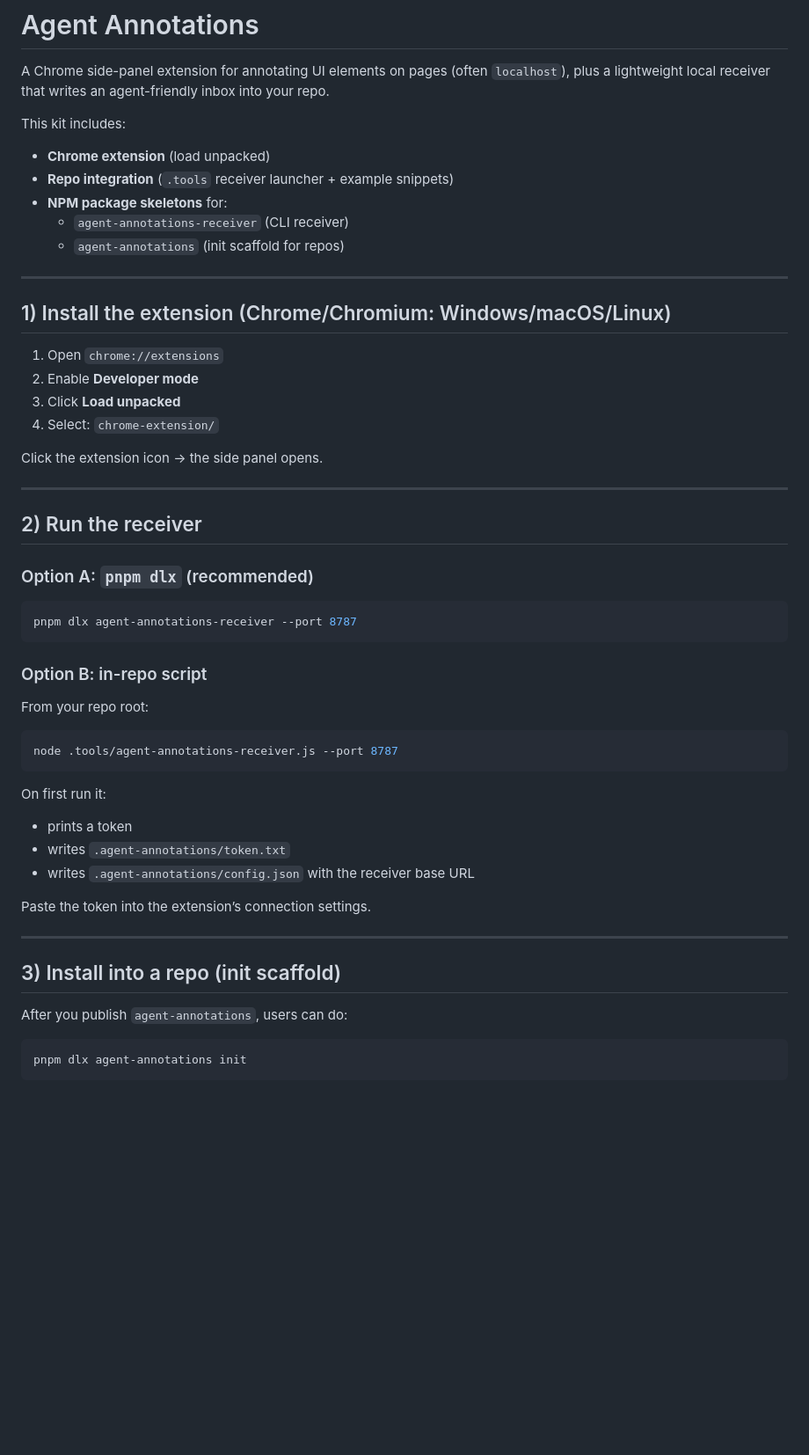
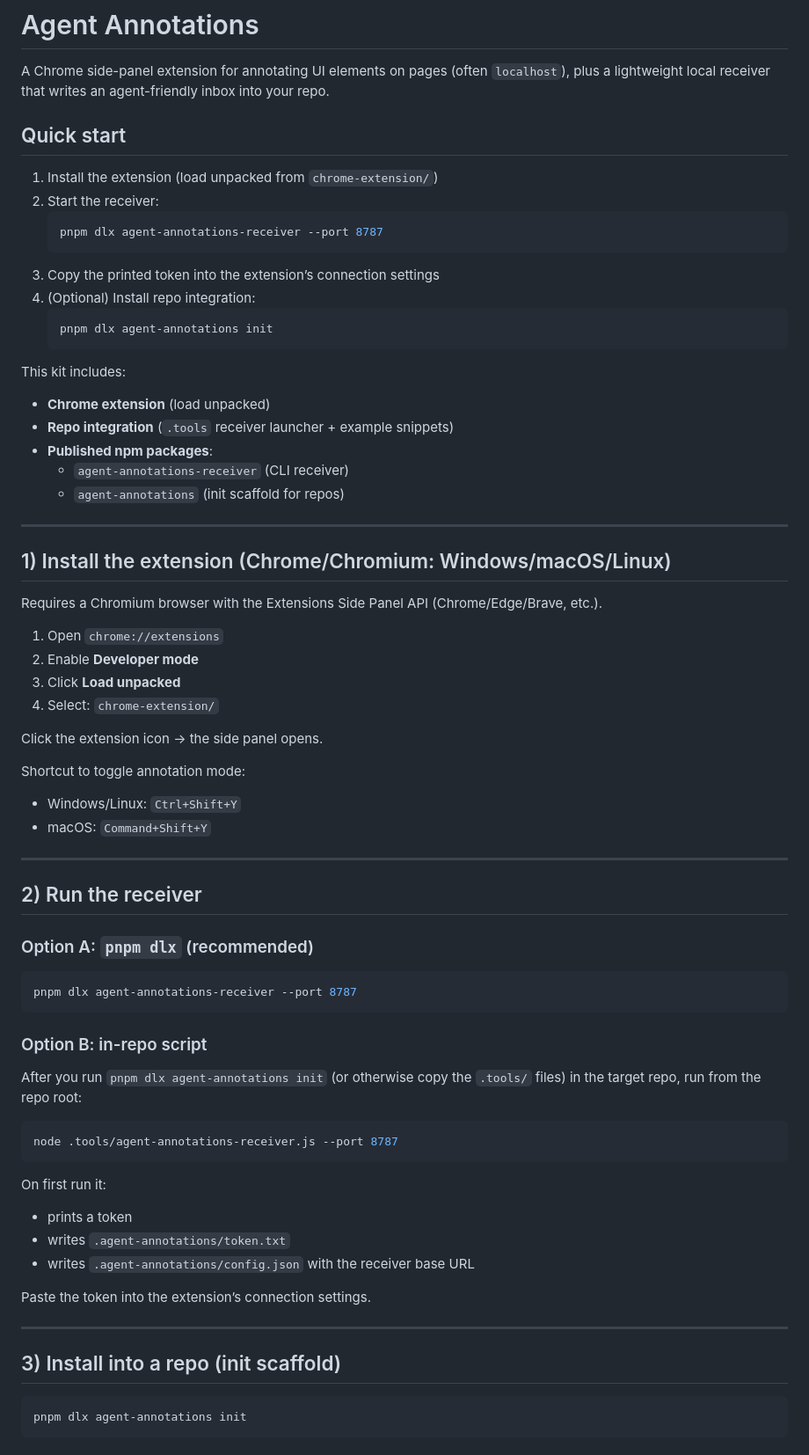
Before and after one commit to ossianravn/agent-annotations, a Markdown page: README.md, the part around one of its changes. Shown at 88% size. Rendered like a GitHub page; blank space fills up the shorter version.

````diff
--- a/README.md
+++ b/README.md
@@ -2,10 +2,23 @@
 
 A Chrome side-panel extension for annotating UI elements on pages (often `localhost`), plus a lightweight local receiver that writes an agent-friendly inbox into your repo.
 
+## Quick start
+
+1. Install the extension (load unpacked from `chrome-extension/`)
+2. Start the receiver:
+   ```bash
+   pnpm dlx agent-annotations-receiver --port 8787
+   ```
+3. Copy the printed token into the extension’s connection settings
+4. (Optional) Install repo integration:
+   ```bash
+   pnpm dlx agent-annotations init
+   ```
+
 This kit includes:
 - **Chrome extension** (load unpacked)
 - **Repo integration** (`.tools` receiver launcher + example snippets)
-- **NPM package skeletons** for:
+- **Published npm packages**:
   - `agent-annotations-receiver` (CLI receiver)
   - `agent-annotations` (init scaffold for repos)
 
@@ -13,12 +26,18 @@ This kit includes:
 
 ## 1) Install the extension (Chrome/Chromium: Windows/macOS/Linux)
 
+Requires a Chromium browser with the Extensions Side Panel API (Chrome/Edge/Brave, etc.).
+
 1. Open `chrome://extensions`
 2. Enable **Developer mode**
 3. Click **Load unpacked**
 4. Select: `chrome-extension/`
 
 Click the extension icon → the side panel opens.
+
+Shortcut to toggle annotation mode:
+- Windows/Linux: `Ctrl+Shift+Y`
+- macOS: `Command+Shift+Y`
 
 ---
 
@@ -30,7 +49,7 @@ pnpm dlx agent-annotations-receiver --port 8787
 ```
 
 ### Option B: in-repo script
-From your repo root:
+After you run `pnpm dlx agent-annotations init` (or otherwise copy the `.tools/` files) in the target repo, run from the repo root:
 ```bash
 node .tools/agent-annotations-receiver.js --port 8787
 ```
@@ -45,8 +64,6 @@ Paste the token into the extension’s connection settings.
 ---
 
 ## 3) Install into a repo (init scaffold)
-
-After you publish `agent-annotations`, users can do:
 
 ```bash
 pnpm dlx agent-annotations init
````
Also changed, not shown: other parts of README.md (+1 -39 lines).
